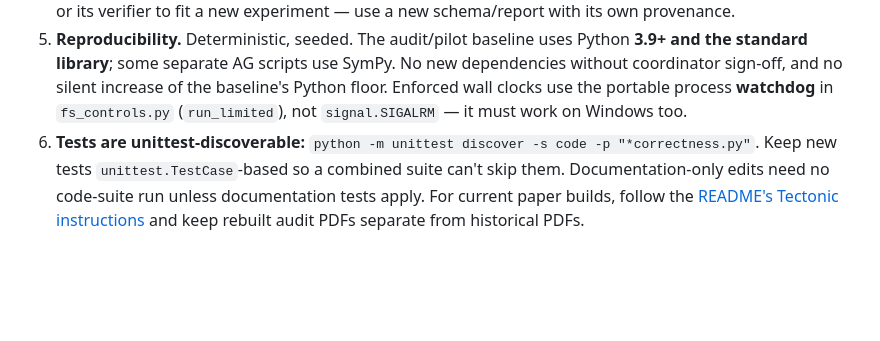
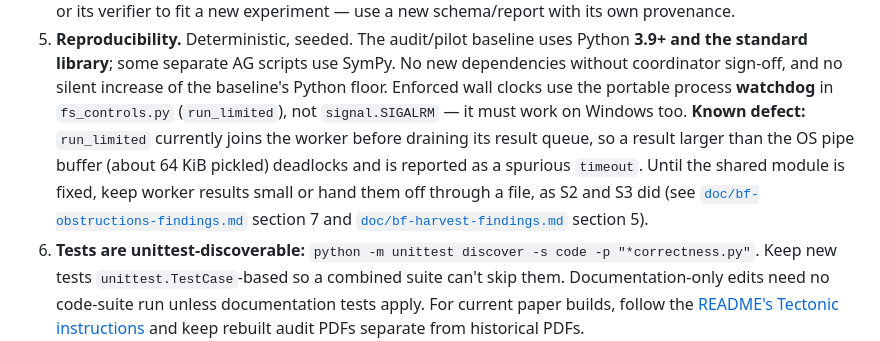
Before and after one commit to shumow/PRIMES-Conjectures, a Markdown page: AGENTS.md, the part around the change. Drawn GitHub-style; blank space fills up the shorter version.

```diff
--- a/AGENTS.md
+++ b/AGENTS.md
@@ -124,6 +124,15 @@ before treating dated findings or historical PDFs as current conclusions.
    increase of the baseline's Python floor. Enforced wall clocks
    use the portable process **watchdog** in `fs_controls.py`
    (`run_limited`), not `signal.SIGALRM` — it must work on Windows too.
+   **Known defect:** `run_limited` currently joins the worker before draining
+   its result queue, so a result larger than the OS pipe buffer (about 64 KiB
+   pickled) deadlocks and is reported as a spurious `timeout`. Until the shared
+   module is fixed, keep worker results small or hand them off through a file,
+   as S2 and S3 did (see
+   [`doc/bf-obstructions-findings.md`](doc/bf-obstructions-findings.md#7-handback-checklist-plan-7)
+   section 7 and
+   [`doc/bf-harvest-findings.md`](doc/bf-harvest-findings.md#5-track-b-membership--resolved-the-target-is-a-subgroup-member)
+   section 5).
 6. **Tests are unittest-discoverable:**
    `python -m unittest discover -s code -p "*correctness.py"`.
    Keep new tests `unittest.TestCase`-based so a combined suite can't skip
```
Also changed, not shown: PLAN.md (+7 -1 lines).
